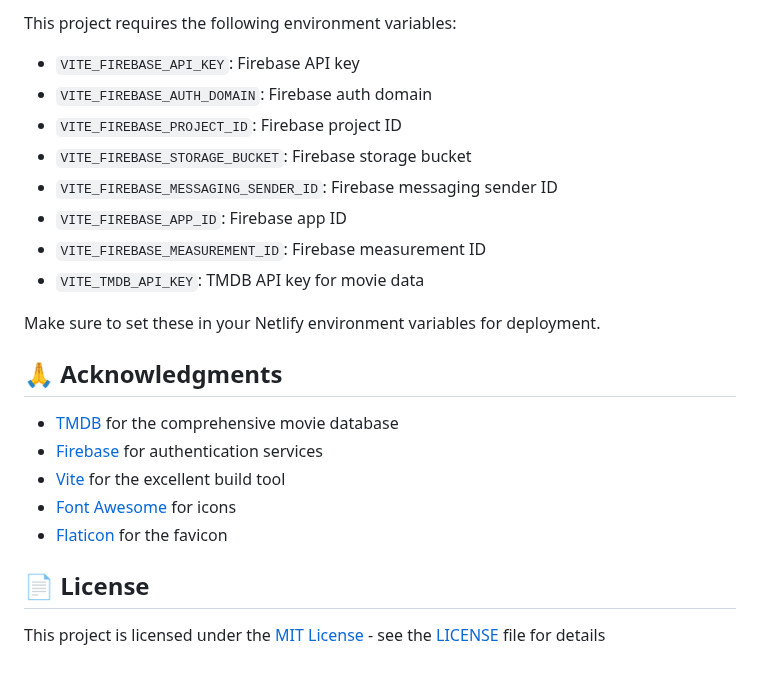
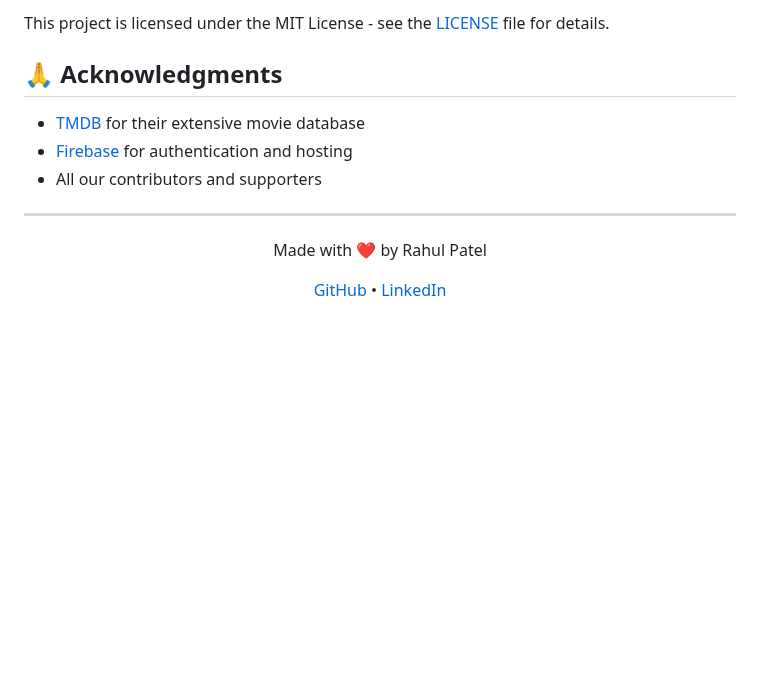
Before and after one commit to rahulpatel902/my-movie-mood, a Markdown page: README.md, the part around one of its changes. GitHub-like rendering; blank space fills up the shorter version.

```diff
--- a/README.md
+++ b/README.md
@@ -105,25 +109,18 @@ project-root/
 
-This project requires the following environment variables:
-
-- `VITE_FIREBASE_API_KEY`: Firebase API key
-- `VITE_FIREBASE_AUTH_DOMAIN`: Firebase auth domain
-- `VITE_FIREBASE_PROJECT_ID`: Firebase project ID
-- `VITE_FIREBASE_STORAGE_BUCKET`: Firebase storage bucket
-- `VITE_FIREBASE_MESSAGING_SENDER_ID`: Firebase messaging sender ID
-- `VITE_FIREBASE_APP_ID`: Firebase app ID
-- `VITE_FIREBASE_MEASUREMENT_ID`: Firebase measurement ID
-- `VITE_TMDB_API_KEY`: TMDB API key for movie data
-
-Make sure to set these in your Netlify environment variables for deployment.
+This project is licensed under the MIT License - see the [LICENSE](LICENSE) file for details.
 
 ## 🙏 Acknowledgments
 
-- [TMDB](https://www.themoviedb.org/) for the comprehensive movie database
-- [Firebase](https://firebase.google.com/) for authentication services
-- [Vite](https://vitejs.dev/) for the excellent build tool
-- [Font Awesome](https://fontawesome.com/) for icons
-- [Flaticon](https://www.flaticon.com/) for the favicon
+- [TMDB](https://www.themoviedb.org/) for their extensive movie database
+- [Firebase](https://firebase.google.com/) for authentication and hosting
+- All our contributors and supporters
 
-## 📄 License
+---
 
-This project is licensed under the [MIT License](LICENSE) - see the [LICENSE](LICENSE) file for details
+<div align="center">
+  <p>Made with ❤️ by Rahul Patel</p>
+  <p>
+    <a href="https://github.com/rahulpatel902">GitHub</a> •
+    <a href="https://linkedin.com/in/rahulpatel902">LinkedIn</a>
+  </p>
+</div>
```
Also changed, not shown: other parts of README.md (+78 -74 lines).
